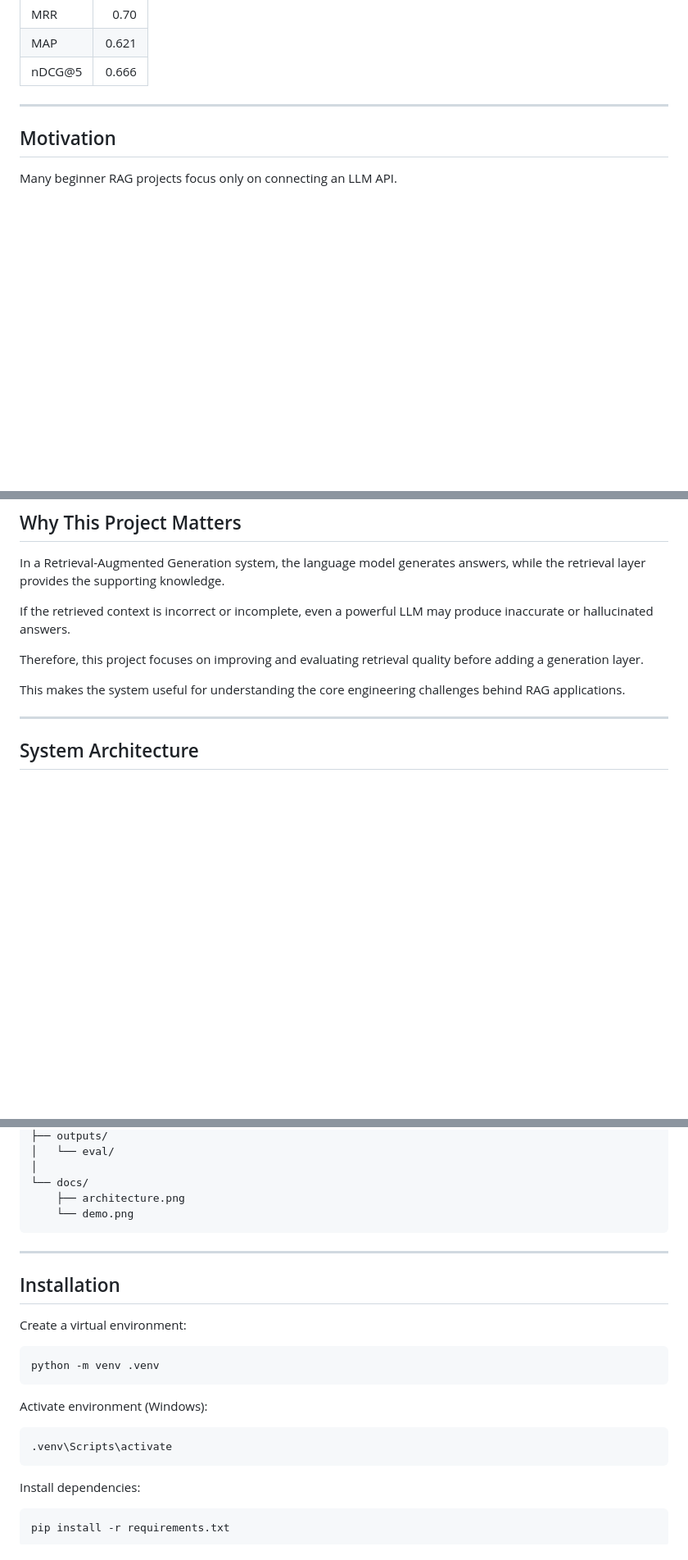
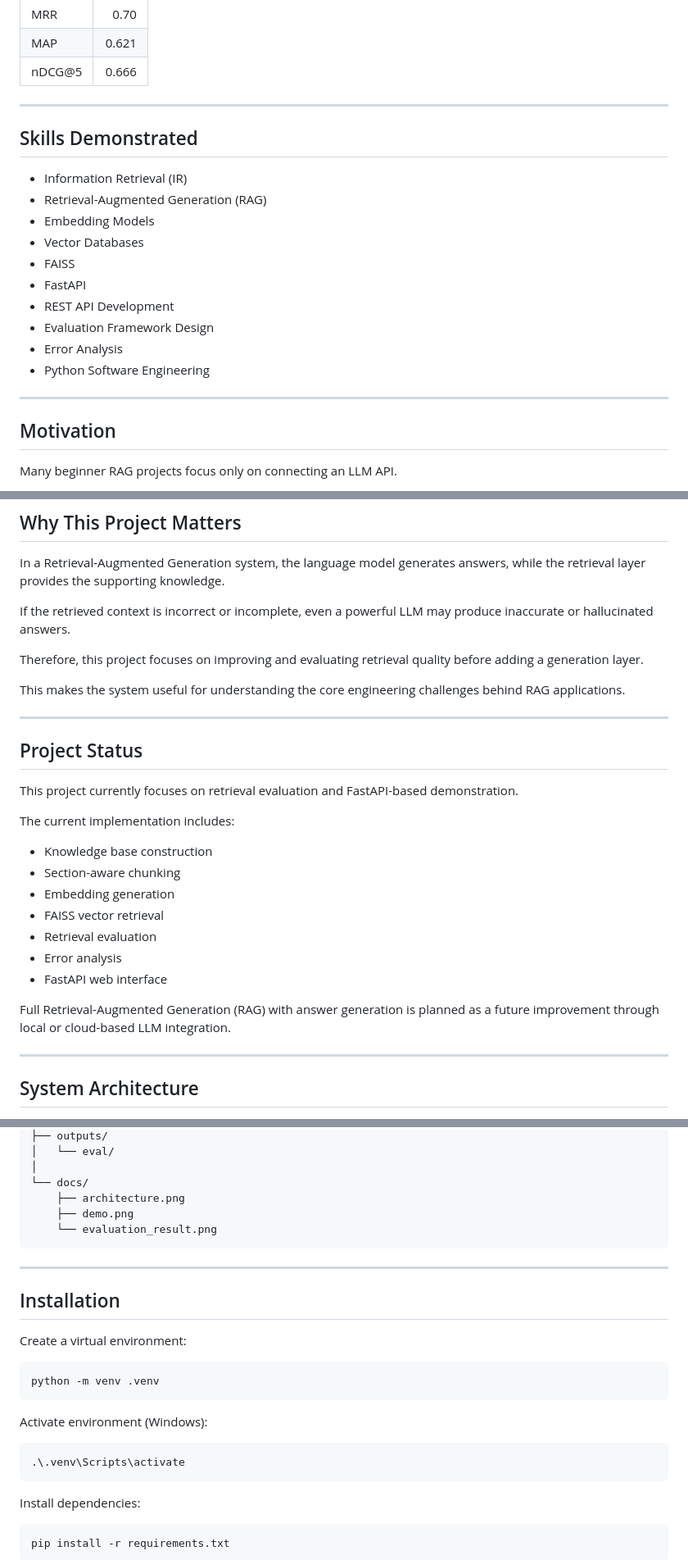
Before and after one commit to Noahpeng829/wikipedia-rag-retrieval-system, a Markdown page: README.md, 3 parts joined by grey strips. Shown at 82% size. GitHub-like rendering; blank space fills up the shorter version.

````diff
--- a/README.md
+++ b/README.md
@@ -51,6 +54,21 @@ Key results:
 | MRR | 0.70 |
 | MAP | 0.621 |
 | nDCG@5 | 0.666 |
+
+---
+
+## Skills Demonstrated
+
+- Information Retrieval (IR)
+- Retrieval-Augmented Generation (RAG)
+- Embedding Models
+- Vector Databases
+- FAISS
+- FastAPI
+- REST API Development
+- Evaluation Framework Design
+- Error Analysis
+- Python Software Engineering
 
 ---
 
@@ -78,6 +96,24 @@ If the retrieved context is incorrect or incomplete, even a powerful LLM may pro
 Therefore, this project focuses on improving and evaluating retrieval quality before adding a generation layer.
 
 This makes the system useful for understanding the core engineering challenges behind RAG applications.
+
+---
+
+## Project Status
+
+This project currently focuses on retrieval evaluation and FastAPI-based demonstration.
+
+The current implementation includes:
+
+- Knowledge base construction
+- Section-aware chunking
+- Embedding generation
+- FAISS vector retrieval
+- Retrieval evaluation
+- Error analysis
+- FastAPI web interface
+
+Full Retrieval-Augmented Generation (RAG) with answer generation is planned as a future improvement through local or cloud-based LLM integration.
 
 ---
 
@@ -226,7 +262,8 @@ wikipedia-rag-retrieval-system/
 │
 └── docs/
     ├── architecture.png
-    └── demo.png
+    ├── demo.png
+    └── evaluation_result.png
 ```
 
 ---
@@ -242,7 +279,7 @@ python -m venv .venv
 Activate environment (Windows):
 
 ```bash
-.venv\Scripts\activate
+.\.venv\Scripts\activate
 ```
 
 Install dependencies:
````
Also changed, not shown: other parts of README.md (+4 -1 lines), README_zh.md (+36 -1 lines).
